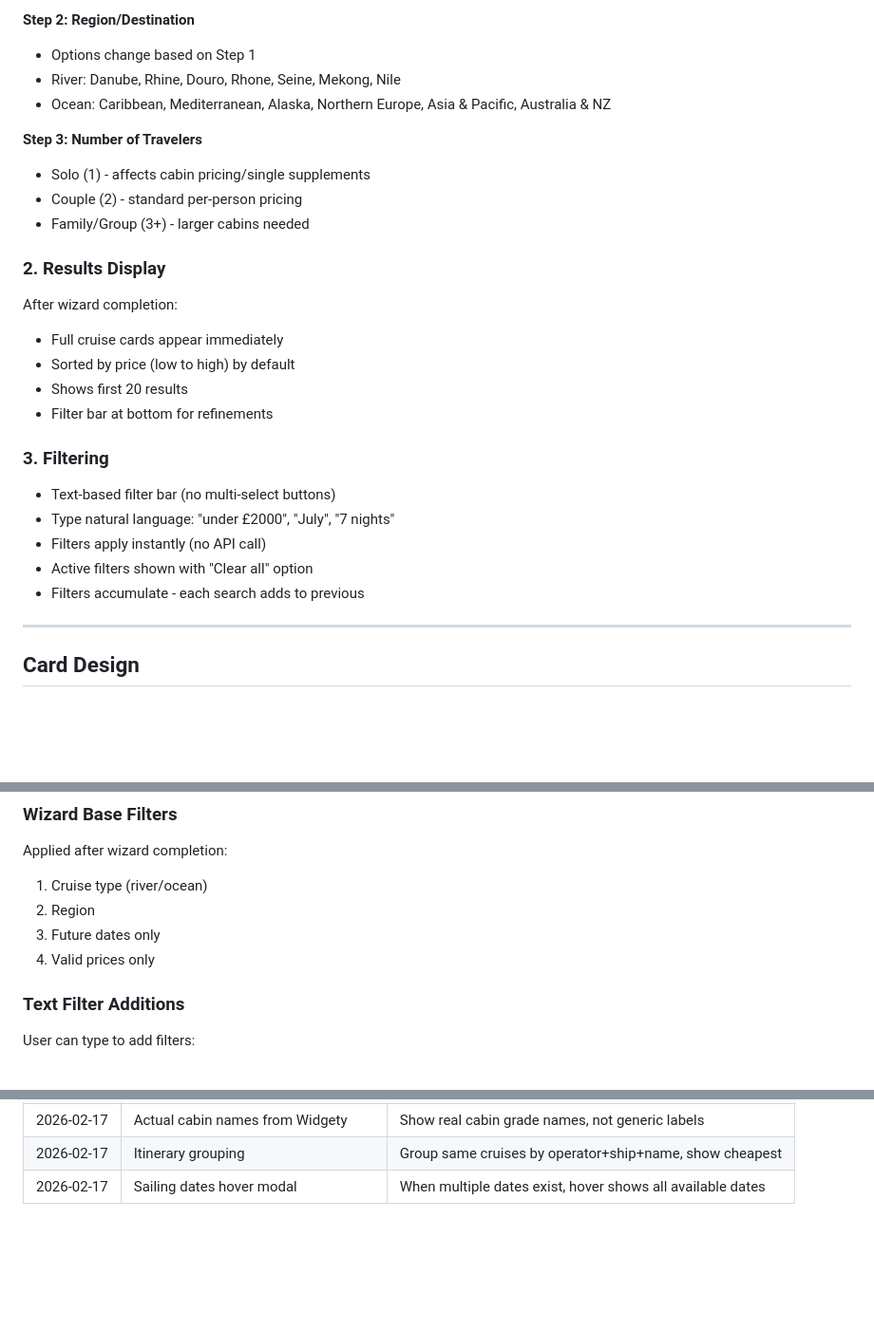
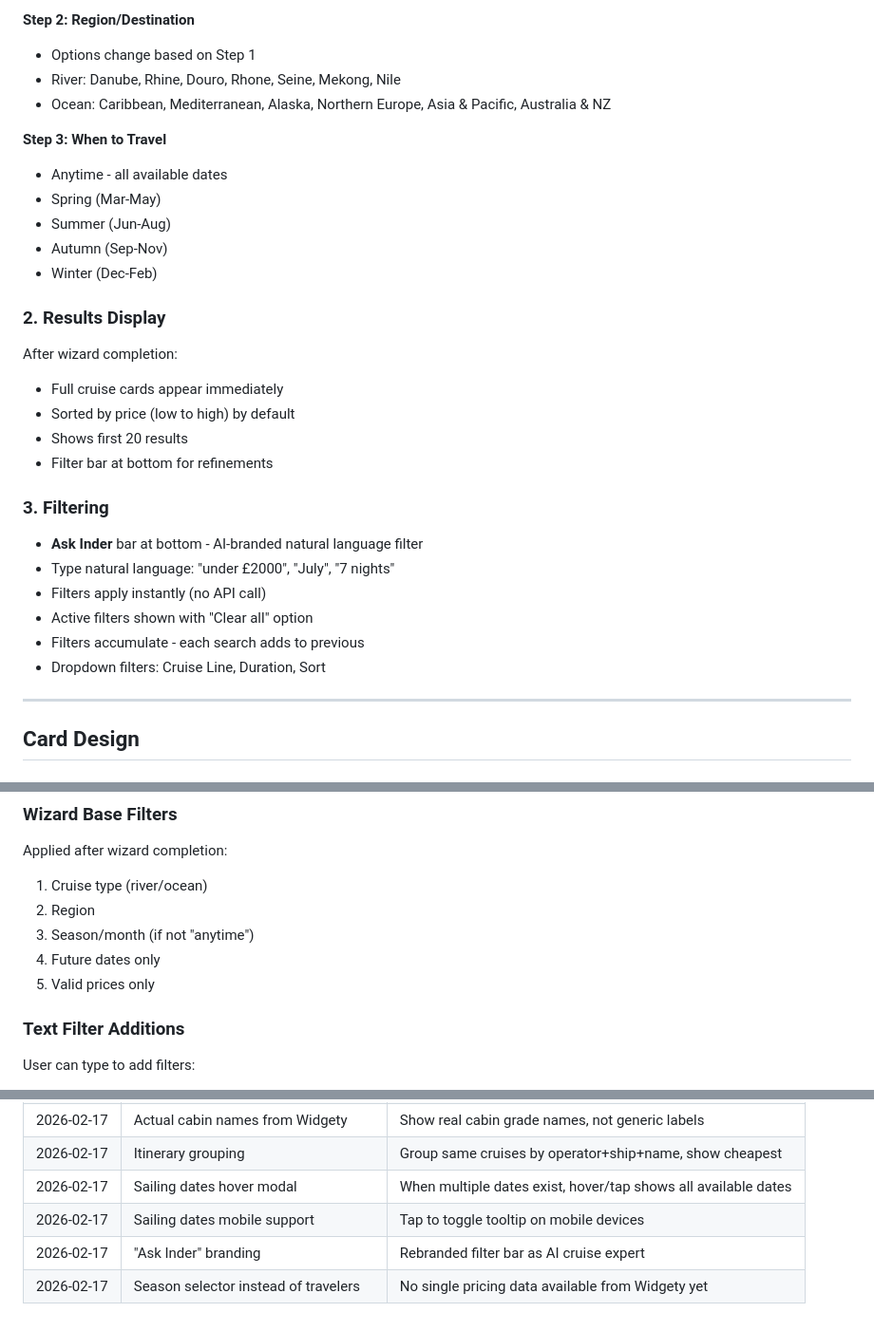
Before and after one commit to satwinder6510/travel-consultant, a Markdown page: RULEBOOK.md, 3 parts joined by grey strips. Shown at 95% size. GitHub-like rendering; blank space fills up the shorter version.

Commit message:
Update RULEBOOK.md with latest UX changes
- Step 3 now 'When to Travel' with season options
- Added Ask Inder branding documentation
- Added sailing dates mobile tap support
- Updated wizard base filters to include season

Co-Authored-By: Claude Opus 4.5 <noreply@anthropic.com>

```diff
--- a/RULEBOOK.md
+++ b/RULEBOOK.md
@@ -20,10 +20,12 @@ On load, a modal guides the user through key choices:
 - River: Danube, Rhine, Douro, Rhone, Seine, Mekong, Nile
 - Ocean: Caribbean, Mediterranean, Alaska, Northern Europe, Asia & Pacific, Australia & NZ
 
-**Step 3: Number of Travelers**
-- Solo (1) - affects cabin pricing/single supplements
-- Couple (2) - standard per-person pricing
-- Family/Group (3+) - larger cabins needed
+**Step 3: When to Travel**
+- Anytime - all available dates
+- Spring (Mar-May)
+- Summer (Jun-Aug)
+- Autumn (Sep-Nov)
+- Winter (Dec-Feb)
 
 ### 2. Results Display
 After wizard completion:
@@ -33,11 +35,12 @@ After wizard completion:
 - Filter bar at bottom for refinements
 
 ### 3. Filtering
-- Text-based filter bar (no multi-select buttons)
+- **Ask Inder** bar at bottom - AI-branded natural language filter
 - Type natural language: "under £2000", "July", "7 nights"
 - Filters apply instantly (no API call)
 - Active filters shown with "Clear all" option
 - Filters accumulate - each search adds to previous
+- Dropdown filters: Cruise Line, Duration, Sort
 
 ---
 
@@ -118,8 +121,9 @@ Available via dropdown:
 Applied after wizard completion:
 1. Cruise type (river/ocean)
 2. Region
-3. Future dates only
-4. Valid prices only
+3. Season/month (if not "anytime")
+4. Future dates only
+5. Valid prices only
 
 ### Text Filter Additions
 User can type to add filters:
@@ -225,4 +229,7 @@ python -m http.server 8080
 | 2026-02-17 | Image fallback on error | Graceful degradation if image fails |
 | 2026-02-17 | Actual cabin names from Widgety | Show real cabin grade names, not generic labels |
 | 2026-02-17 | Itinerary grouping | Group same cruises by operator+ship+name, show cheapest |
-| 2026-02-17 | Sailing dates hover modal | When multiple dates exist, hover shows all available dates |
+| 2026-02-17 | Sailing dates hover modal | When multiple dates exist, hover/tap shows all available dates |
+| 2026-02-17 | Sailing dates mobile support | Tap to toggle tooltip on mobile devices |
+| 2026-02-17 | "Ask Inder" branding | Rebranded filter bar as AI cruise expert |
+| 2026-02-17 | Season selector instead of travelers | No single pricing data available from Widgety yet |
```
Also changed, not shown: other parts of RULEBOOK.md (+1 -1 lines).
